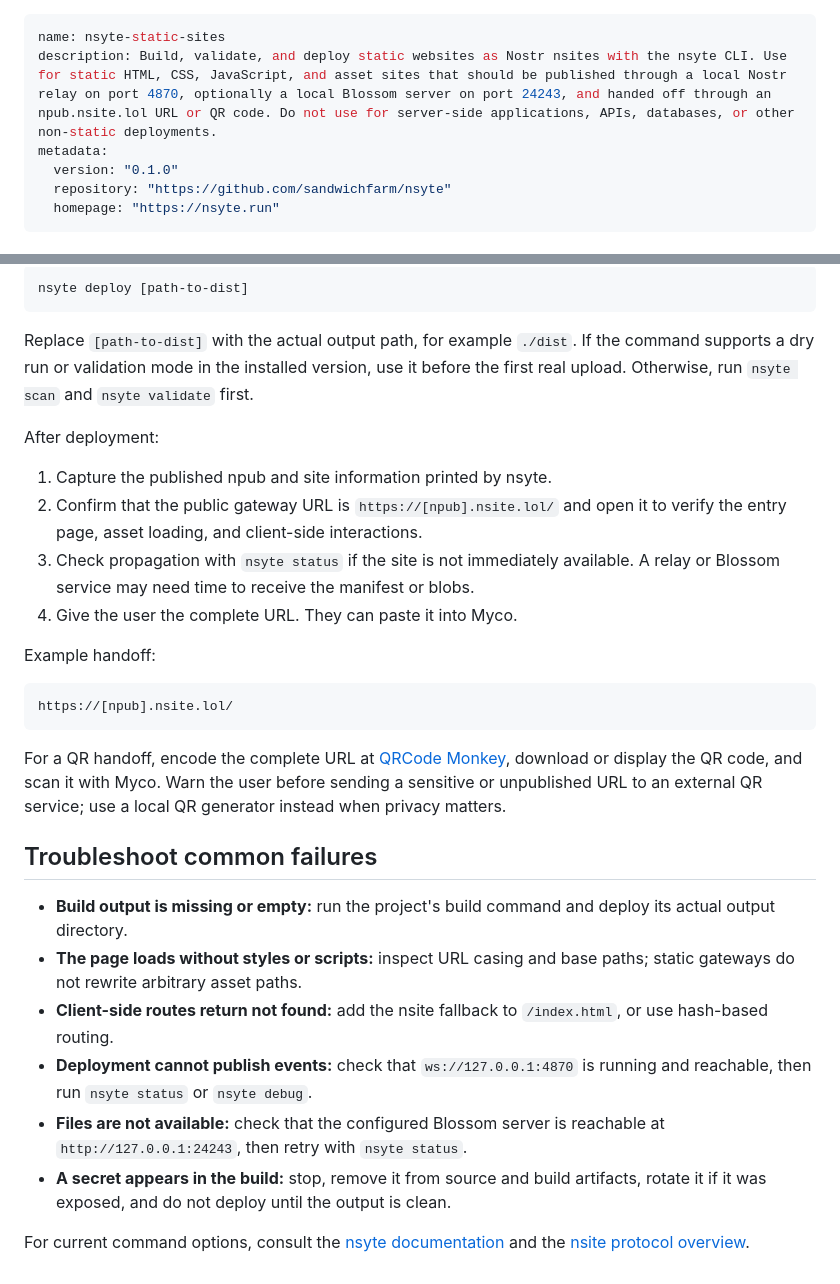
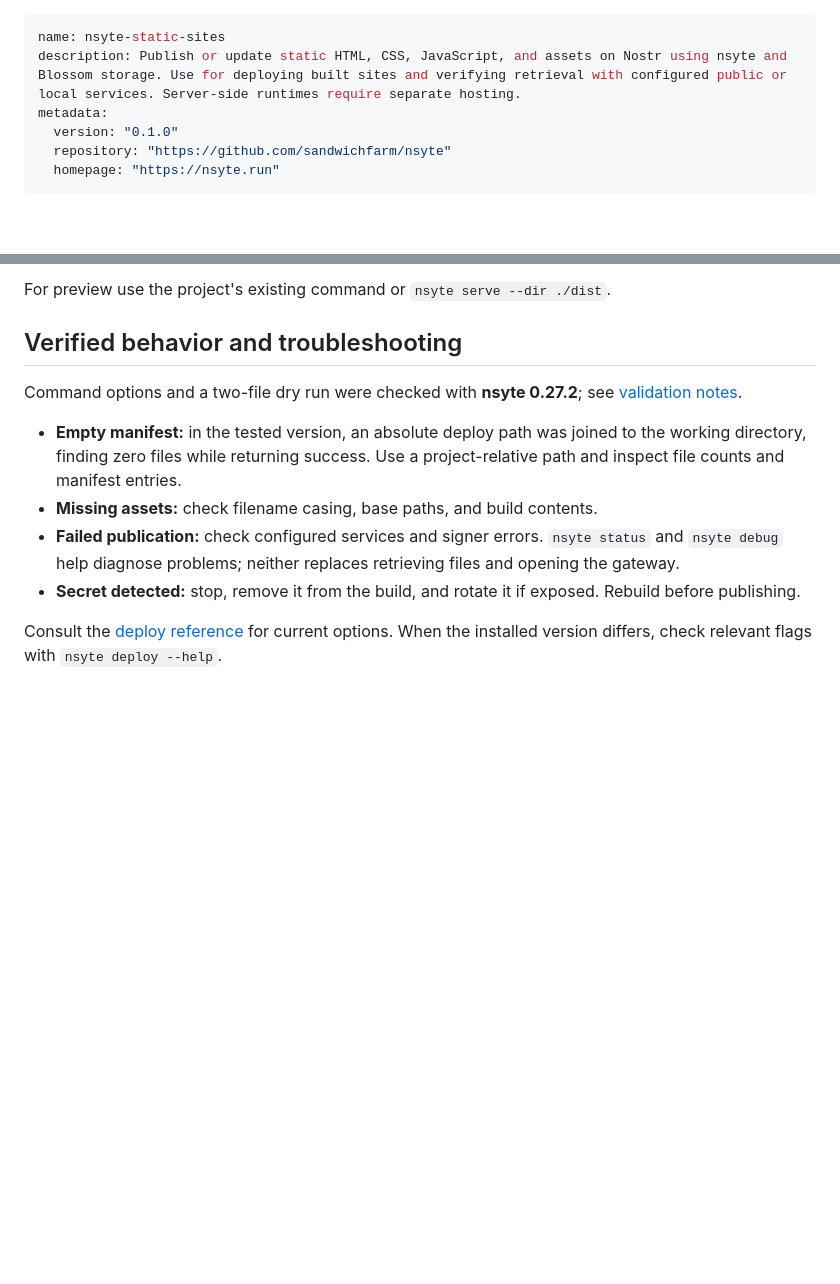
Before and after one commit to brenorb/freedom-skills, a Markdown page: skills/nsyte-static-sites/SKILL.md, 2 parts joined by grey strips. GitHub-like rendering; blank space fills up the shorter version.

````diff
--- a/skills/nsyte-static-sites/SKILL.md
+++ b/skills/nsyte-static-sites/SKILL.md
@@ -1,6 +1,6 @@
 ---
 name: nsyte-static-sites
-description: Build, validate, and deploy static websites as Nostr nsites with the nsyte CLI. Use for static HTML, CSS, JavaScript, and asset sites that should be published through a local Nostr relay on port 4870, optionally a local Blossom server on port 24243, and handed off through an npub.nsite.lol URL or QR code. Do not use for server-side applications, APIs, databases, or other non-static deployments.
+description: Publish or update static HTML, CSS, JavaScript, and assets on Nostr using nsyte and Blossom storage. Use for deploying built sites and verifying retrieval with configured public or local services. Server-side runtimes require separate hosting.
 metadata:
   version: "0.1.0"
   repository: "https://github.com/sandwichfarm/nsyte"
@@ -65,32 +73,13 @@ Deploy the directory produced by the build, not the source tree:
 
-```bash
-nsyte deploy [path-to-dist]
-```
+For preview use the project's existing command or `nsyte serve --dir ./dist`.
 
-Replace `[path-to-dist]` with the actual output path, for example `./dist`. If the command supports a dry run or validation mode in the installed version, use it before the first real upload. Otherwise, run `nsyte scan` and `nsyte validate` first.
+## Verified behavior and troubleshooting
 
-After deployment:
+Command options and a two-file dry run were checked with **nsyte 0.27.2**; see [validation notes](references/validation.md).
 
-1. Capture the published npub and site information printed by nsyte.
-2. Confirm that the public gateway URL is `https://[npub].nsite.lol/` and open it to verify the entry page, asset loading, and client-side interactions.
-3. Check propagation with `nsyte status` if the site is not immediately available. A relay or Blossom service may need time to receive the manifest or blobs.
-4. Give the user the complete URL. They can paste it into Myco.
+- **Empty manifest:** in the tested version, an absolute deploy path was joined to the working directory, finding zero files while returning success. Use a project-relative path and inspect file counts and manifest entries.
+- **Missing assets:** check filename casing, base paths, and build contents.
+- **Failed publication:** check configured services and signer errors. `nsyte status` and `nsyte debug` help diagnose problems; neither replaces retrieving files and opening the gateway.
+- **Secret detected:** stop, remove it from the build, and rotate it if exposed. Rebuild before publishing.
 
-Example handoff:
-
-```text
-https://[npub].nsite.lol/
-```
-
-For a QR handoff, encode the complete URL at [QRCode Monkey](https://www.qrcode-monkey.com/), download or display the QR code, and scan it with Myco. Warn the user before sending a sensitive or unpublished URL to an external QR service; use a local QR generator instead when privacy matters.
-
-## Troubleshoot common failures
-
-- **Build output is missing or empty:** run the project's build command and deploy its actual output directory.
-- **The page loads without styles or scripts:** inspect URL casing and base paths; static gateways do not rewrite arbitrary asset paths.
-- **Client-side routes return not found:** add the nsite fallback to `/index.html`, or use hash-based routing.
-- **Deployment cannot publish events:** check that `ws://127.0.0.1:4870` is running and reachable, then run `nsyte status` or `nsyte debug`.
-- **Files are not available:** check that the configured Blossom server is reachable at `http://127.0.0.1:24243`, then retry with `nsyte status`.
-- **A secret appears in the build:** stop, remove it from source and build artifacts, rotate it if it was exposed, and do not deploy until the output is clean.
-
-For current command options, consult the [nsyte documentation](https://nsyte.run/docs/) and the [nsite protocol overview](https://nsite.run/).
+Consult the [deploy reference](https://nsyte.run/docs/usage/commands/deploy) for current options. When the installed version differs, check relevant flags with `nsyte deploy --help`.
````
Also changed, not shown: other parts of skills/nsyte-static-sites/SKILL.md (+32 -24 lines), README.md (+1 -1 lines), 1 other file.
